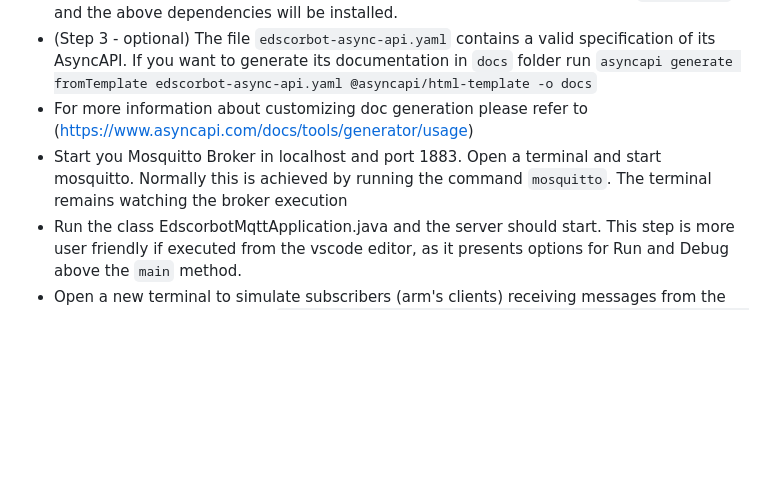
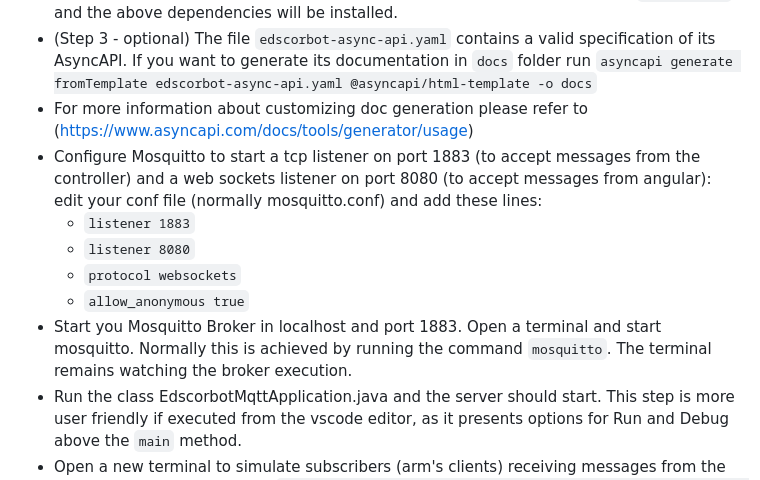
Before and after one commit to adalbertocajueiro/edscorbot-java-mqtt, a Markdown page: README.md, the part around the change. GitHub-like rendering; blank space fills up the shorter version.

```diff
--- a/README.md
+++ b/README.md
@@ -22,7 +22,12 @@ This project has been developed using the following tools:
 * Steps 1 and 2 install the necessary dependencies to re-generate the documentation and need to run only at once. As the project has already a package.json file containing the names of all dependencies to generate documentation, you can also just run `npm install` and the above dependencies will be installed.
 * (Step 3 - optional) The file `edscorbot-async-api.yaml` contains a valid specification of its AsyncAPI. If you want to generate its documentation in `docs` folder run `asyncapi generate fromTemplate edscorbot-async-api.yaml @asyncapi/html-template -o docs`
 * For more information about customizing doc generation please refer to (https://www.asyncapi.com/docs/tools/generator/usage)
-* Start you Mosquitto Broker in localhost and port 1883. Open a terminal and start mosquitto. Normally this is achieved by running the command `mosquitto`. The terminal remains watching the broker execution
+* Configure Mosquitto to start a tcp listener on port 1883 (to accept messages from the controller) and a web sockets listener on port 8080 (to accept messages from angular): edit your conf file (normally mosquitto.conf) and add these lines:
+  - `listener 1883`
+  - `listener 8080`
+  - `protocol websockets`
+  - `allow_anonymous true`
+* Start you Mosquitto Broker in localhost and port 1883. Open a terminal and start mosquitto. Normally this is achieved by running the command `mosquitto`. The terminal remains watching the broker execution.
 * Run the class EdscorbotMqttApplication.java and the server should start. This step is more user friendly if executed from the vscode editor, as it presents options for Run and Debug above the `main` method.
 * Open a new terminal to simulate subscribers (arm's clients) receiving messages from the controller. Run the command `mosquitto_sub -h localhost -p 1883 -t "EDScorbot/metainfo"  -t "EDScorbot/commands" -t "EDScorbot/moved" -q 0` to launch a consumer subscribed in all channels. The terminal remains watching the consumer and shows the messages delivered to it.
 * Open a new terminal to simulate clients trying to interact with the controller. Run the commands:
```
